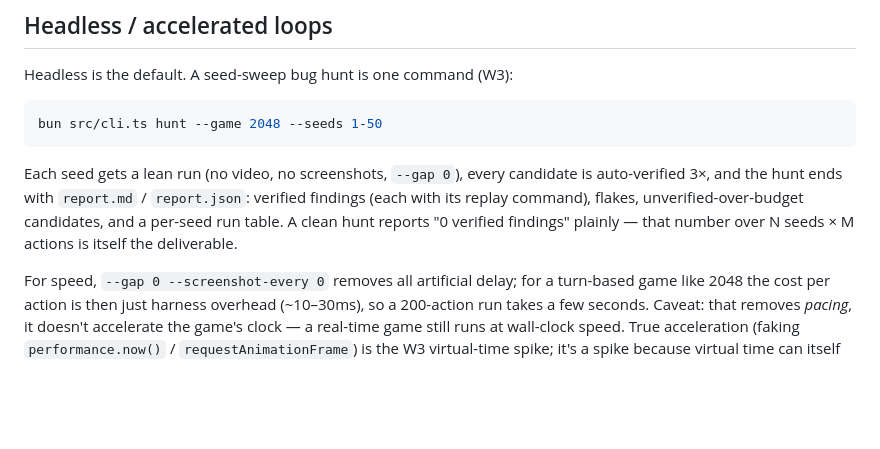
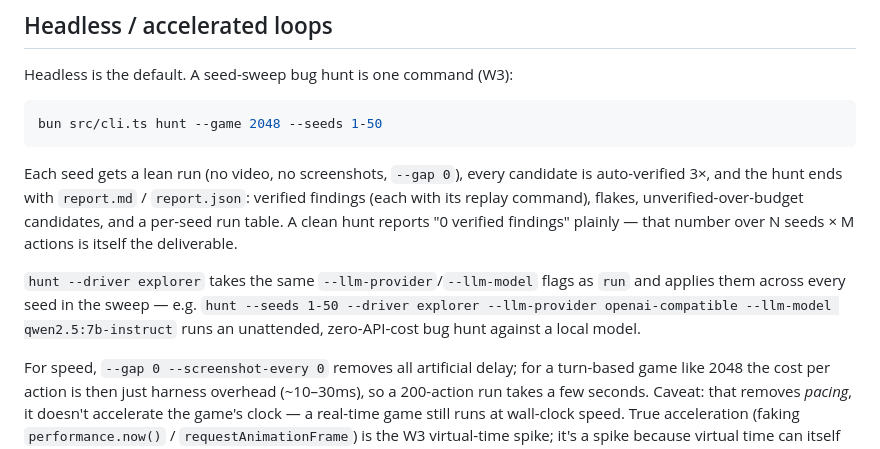
Before and after one commit to vikvic/playtest-crew, a Markdown page: README.md, the part around the change. Drawn GitHub-style; blank space fills up the shorter version.

Commit message:
README: document hunt's local-LLM flags
hunt --driver explorer now takes the same --llm-provider/--llm-model
flags as run, applied across the whole seed sweep -- an unattended,
zero-API-cost bug hunt against a local model.

```diff
--- a/README.md
+++ b/README.md
@@ -259,6 +259,8 @@ bun src/cli.ts hunt --game 2048 --seeds 1-50
 
 Each seed gets a lean run (no video, no screenshots, `--gap 0`), every candidate is auto-verified 3×, and the hunt ends with `report.md` / `report.json`: verified findings (each with its replay command), flakes, unverified-over-budget candidates, and a per-seed run table. A clean hunt reports "0 verified findings" plainly — that number over N seeds × M actions is itself the deliverable.
 
+`hunt --driver explorer` takes the same `--llm-provider`/`--llm-model` flags as `run` and applies them across every seed in the sweep — e.g. `hunt --seeds 1-50 --driver explorer --llm-provider openai-compatible --llm-model qwen2.5:7b-instruct` runs an unattended, zero-API-cost bug hunt against a local model.
+
 For speed, `--gap 0 --screenshot-every 0` removes all artificial delay; for a turn-based game like 2048 the cost per action is then just harness overhead (~10–30ms), so a 200-action run takes a few seconds. Caveat: that removes *pacing*, it doesn't accelerate the game's clock — a real-time game still runs at wall-clock speed. True acceleration (faking `performance.now()` / `requestAnimationFrame`) is the W3 virtual-time spike; it's a spike because virtual time can itself break replay fidelity.
 
 ## Porting to another game
```
